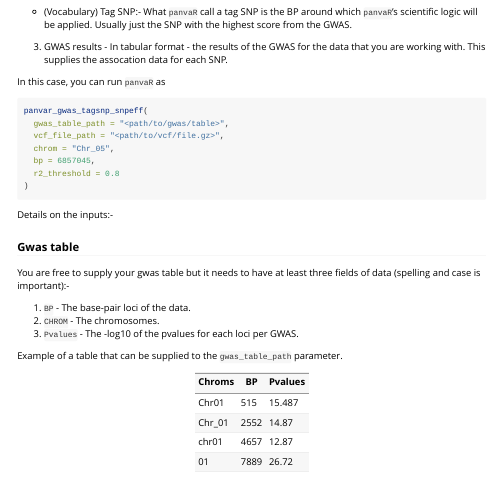
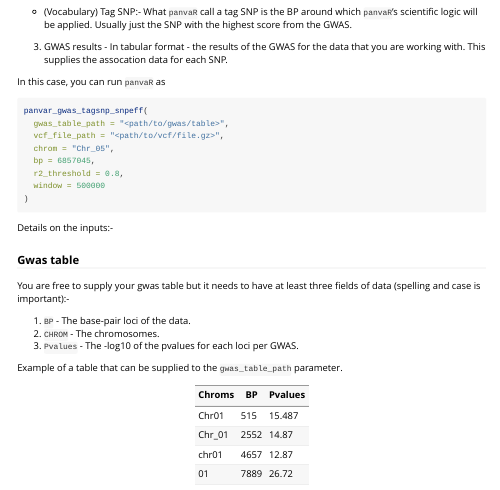
Before and after one commit to danforthcenter/panvaR, an R Markdown document (vignettes/panvaR.Rmd): the page in a window 1100 px wide, from 210 px down. Rendered offline with R 4.5, knitr and Pandoc, with nearby package versions.

Commit message:
documentation clean up

````diff
--- a/vignettes/panvaR.Rmd
+++ b/vignettes/panvaR.Rmd
@@ -33,7 +33,8 @@ panvar_gwas_tagsnp_snpeff(
   vcf_file_path = "<path/to/vcf/file.gz>",
   chrom = "Chr_05",
   bp = 6857045,
-  r2_threshold = 0.8
+  r2_threshold = 0.8,
+  window = 500000
 )
 ```
 
````
Also changed, not shown: README.md.
